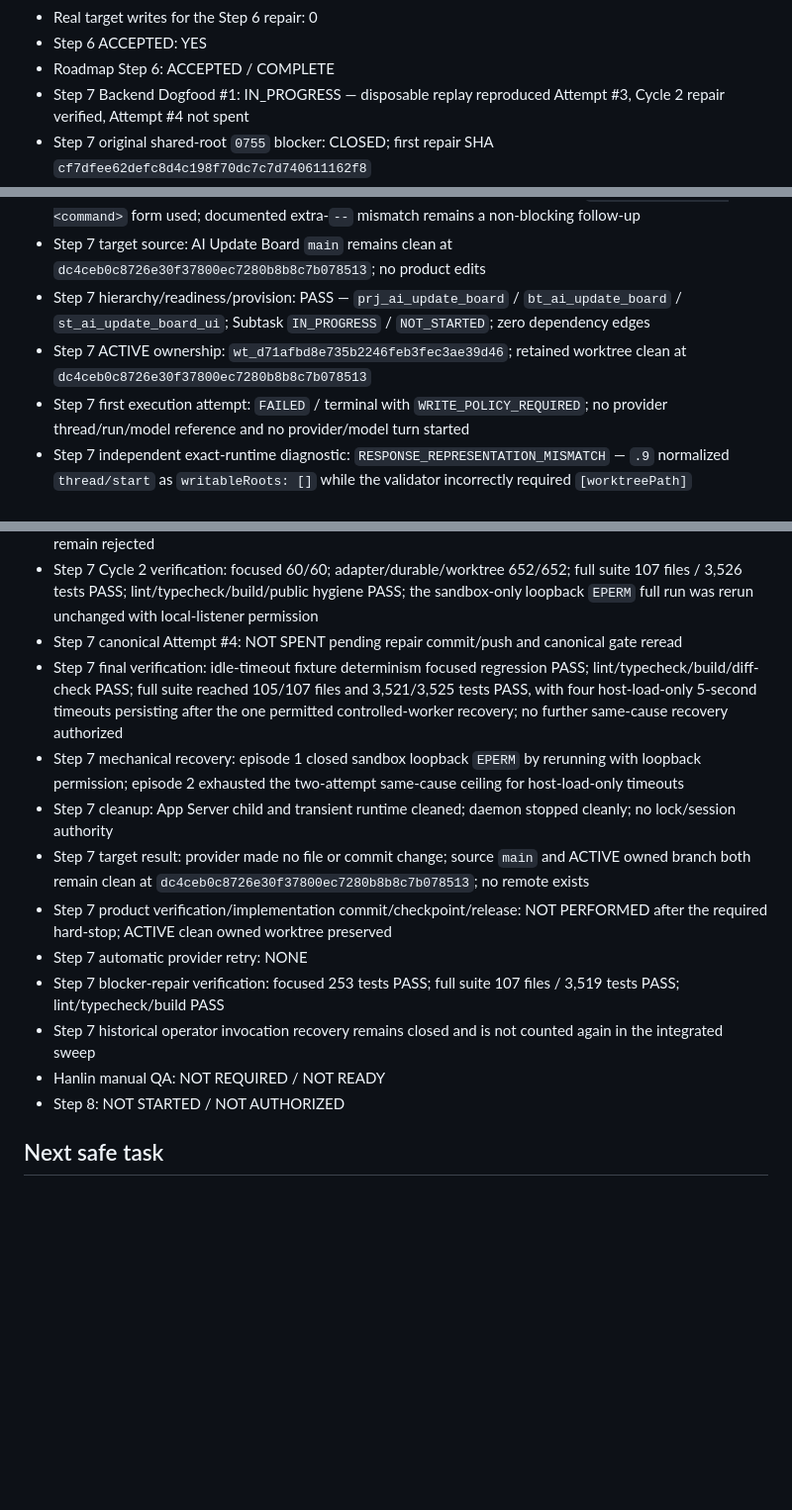
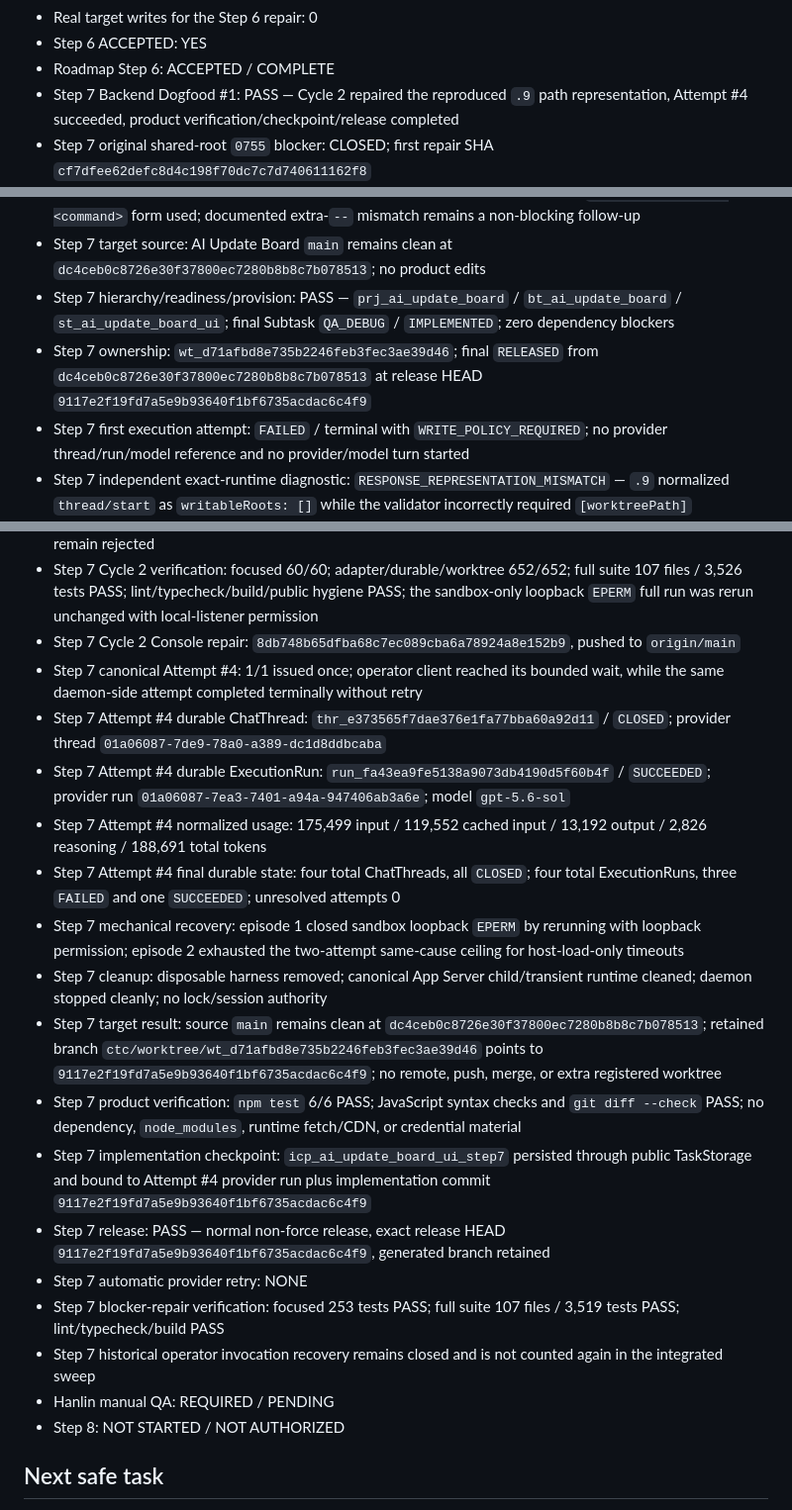
Before and after one commit to jianghanlin1998/panvis-codex-console, a Markdown page: CURRENT_STATE.md, 3 parts joined by grey strips. Shown at 99% size. Drawn GitHub-style; blank space fills up the shorter version.

Commit message:
Record Step 7 dogfood completion

```diff
--- a/CURRENT_STATE.md
+++ b/CURRENT_STATE.md
@@ -269,7 +269,7 @@ Purpose: compact operational index only. Repository and exact-SHA evidence outra
 - Real target writes for the Step 6 repair: 0
 - Step 6 ACCEPTED: YES
 - Roadmap Step 6: ACCEPTED / COMPLETE
-- Step 7 Backend Dogfood #1: IN_PROGRESS — disposable replay reproduced Attempt #3, Cycle 2 repair verified, Attempt #4 not spent
+- Step 7 Backend Dogfood #1: PASS — Cycle 2 repaired the reproduced `.9` path representation, Attempt #4 succeeded, product verification/checkpoint/release completed
 - Step 7 original shared-root `0755` blocker: CLOSED; first repair SHA `cf7dfee62defc8d4c198f70dc7c7d740611162f8`
 - First shared-root repair Fresh Focused Re-QA: FAIL
 - CTC-STEP7-ROOT-REQA-001 root cause: the installer could create `Codex Task Console` through a noncanonical symlinked `Application Support` parent before detecting the mismatch
@@ -281,8 +281,8 @@ Purpose: compact operational index only. Repository and exact-SHA evidence outra
 - Active owned runtime continuity: PASS — exact owned release `codex-cli 0.148.0-alpha.9`
 - Step 7 operator invocation recovery: MECHANICAL episode 1 PASS — supported `pnpm ctc:operator <command>` form used; documented extra-`--` mismatch remains a non-blocking follow-up
 - Step 7 target source: AI Update Board `main` remains clean at `dc4ceb0c8726e30f37800ec7280b8b8c7b078513`; no product edits
-- Step 7 hierarchy/readiness/provision: PASS — `prj_ai_update_board` / `bt_ai_update_board` / `st_ai_update_board_ui`; Subtask `IN_PROGRESS` / `NOT_STARTED`; zero dependency edges
-- Step 7 ACTIVE ownership: `wt_d71afbd8e735b2246feb3fec3ae39d46`; retained worktree clean at `dc4ceb0c8726e30f37800ec7280b8b8c7b078513`
+- Step 7 hierarchy/readiness/provision: PASS — `prj_ai_update_board` / `bt_ai_update_board` / `st_ai_update_board_ui`; final Subtask `QA_DEBUG` / `IMPLEMENTED`; zero dependency blockers
+- Step 7 ownership: `wt_d71afbd8e735b2246feb3fec3ae39d46`; final `RELEASED` from `dc4ceb0c8726e30f37800ec7280b8b8c7b078513` at release HEAD `9117e2f19fd7a5e9b93640f1bf6735acdac6c4f9`
 - Step 7 first execution attempt: `FAILED` / terminal with `WRITE_POLICY_REQUIRED`; no provider thread/run/model reference and no provider/model turn started
 - Step 7 independent exact-runtime diagnostic: `RESPONSE_REPRESENTATION_MISMATCH` — `.9` normalized `thread/start` as `writableRoots: []` while the validator incorrectly required `[worktreePath]`
 - Step 7 blocker repair: REPAIRED — thread-level mode confirmation and turn-level exact-root authority are distinct; exact turn-start writable-root policy UNCHANGED; mock realism gap REPAIRED
@@ -311,16 +311,22 @@ Purpose: compact operational index only. Repository and exact-SHA evidence outra
 - Step 7 diagnostic authority result: UNCHANGED — thread/turn identities matched, tool lifecycle was new/active, approvals remained `never`, network remained disabled, and the disposable source/owned worktree remained clean
 - Step 7 Cycle 2: REPAIRED / VERIFIED — schema-valid absolute file-change paths are accepted only through canonical real ancestors inside the exact owned worktree; outside-root, traversal, directory, and symlink paths remain rejected
 - Step 7 Cycle 2 verification: focused 60/60; adapter/durable/worktree 652/652; full suite 107 files / 3,526 tests PASS; lint/typecheck/build/public hygiene PASS; the sandbox-only loopback `EPERM` full run was rerun unchanged with local-listener permission
-- Step 7 canonical Attempt #4: NOT SPENT pending repair commit/push and canonical gate reread
-- Step 7 final verification: idle-timeout fixture determinism focused regression PASS; lint/typecheck/build/diff-check PASS; full suite reached 105/107 files and 3,521/3,525 tests PASS, with four host-load-only 5-second timeouts persisting after the one permitted controlled-worker recovery; no further same-cause recovery authorized
+- Step 7 Cycle 2 Console repair: `8db748b65dfba68c7ec089cba6a78924a8e152b9`, pushed to `origin/main`
+- Step 7 canonical Attempt #4: 1/1 issued once; operator client reached its bounded wait, while the same daemon-side attempt completed terminally without retry
+- Step 7 Attempt #4 durable ChatThread: `thr_e373565f7dae376e1fa77bba60a92d11` / `CLOSED`; provider thread `01a06087-7de9-78a0-a389-dc1d8ddbcaba`
+- Step 7 Attempt #4 durable ExecutionRun: `run_fa43ea9fe5138a9073db4190d5f60b4f` / `SUCCEEDED`; provider run `01a06087-7ea3-7401-a94a-947406ab3a6e`; model `gpt-5.6-sol`
+- Step 7 Attempt #4 normalized usage: 175,499 input / 119,552 cached input / 13,192 output / 2,826 reasoning / 188,691 total tokens
+- Step 7 Attempt #4 final durable state: four total ChatThreads, all `CLOSED`; four total ExecutionRuns, three `FAILED` and one `SUCCEEDED`; unresolved attempts 0
 - Step 7 mechanical recovery: episode 1 closed sandbox loopback `EPERM` by rerunning with loopback permission; episode 2 exhausted the two-attempt same-cause ceiling for host-load-only timeouts
-- Step 7 cleanup: App Server child and transient runtime cleaned; daemon stopped cleanly; no lock/session authority
-- Step 7 target result: provider made no file or commit change; source `main` and ACTIVE owned branch both remain clean at `dc4ceb0c8726e30f37800ec7280b8b8c7b078513`; no remote exists
-- Step 7 product verification/implementation commit/checkpoint/release: NOT PERFORMED after the required hard-stop; ACTIVE clean owned worktree preserved
+- Step 7 cleanup: disposable harness removed; canonical App Server child/transient runtime cleaned; daemon stopped cleanly; no lock/session authority
+- Step 7 target result: source `main` remains clean at `dc4ceb0c8726e30f37800ec7280b8b8c7b078513`; retained branch `ctc/worktree/wt_d71afbd8e735b2246feb3fec3ae39d46` points to `9117e2f19fd7a5e9b93640f1bf6735acdac6c4f9`; no remote, push, merge, or extra registered worktree
+- Step 7 product verification: `npm test` 6/6 PASS; JavaScript syntax checks and `git diff --check` PASS; no dependency, `node_modules`, runtime fetch/CDN, or credential material
+- Step 7 implementation checkpoint: `icp_ai_update_board_ui_step7` persisted through public TaskStorage and bound to Attempt #4 provider run plus implementation commit `9117e2f19fd7a5e9b93640f1bf6735acdac6c4f9`
+- Step 7 release: PASS — normal non-force release, exact release HEAD `9117e2f19fd7a5e9b93640f1bf6735acdac6c4f9`, generated branch retained
 - Step 7 automatic provider retry: NONE
 - Step 7 blocker-repair verification: focused 253 tests PASS; full suite 107 files / 3,519 tests PASS; lint/typecheck/build PASS
 - Step 7 historical operator invocation recovery remains closed and is not counted again in the integrated sweep
-- Hanlin manual QA: NOT REQUIRED / NOT READY
+- Hanlin manual QA: REQUIRED / PENDING
 - Step 8: NOT STARTED / NOT AUTHORIZED
 
 ## Next safe task
```
Also changed, not shown: other parts of CURRENT_STATE.md (+1 -1 lines).
